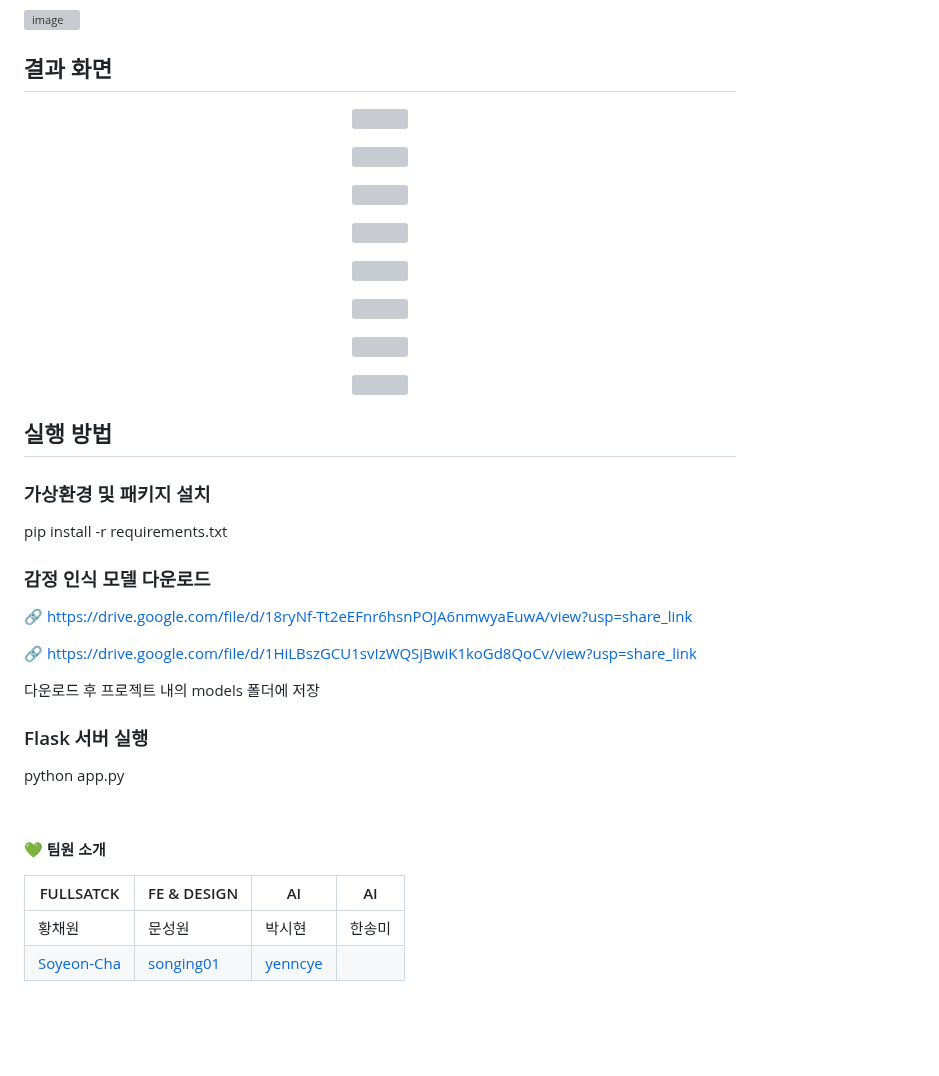
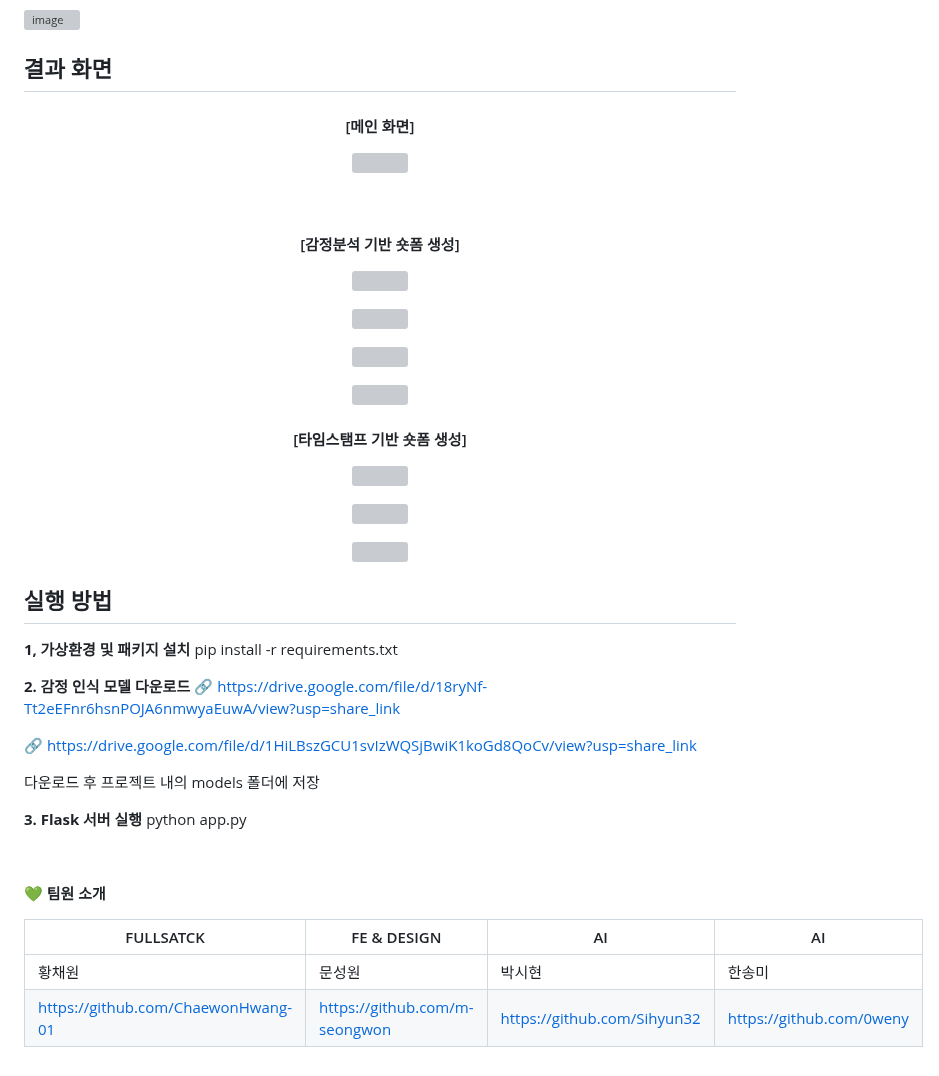
Before and after one commit to Shortory/Shortory, a Markdown page: README.md, the part around the change. GitHub-like rendering; blank space fills up the shorter version; grey boxes are pictures that could not be loaded.

```diff
--- a/README.md
+++ b/README.md
@@ -98,10 +98,13 @@ emotion_tl2_model.h5 모델을 다운받아 실행 가능합니다.
 
 
 ## 결과 화면
-
+<h4 align="center">[메인 화면]</strong></h4>
 <p align="center">
   <img src="https://github.com/user-attachments/assets/ecc7faff-036a-49ef-ae78-73f645144bff" width="700"/>
 </p>
+
+<br>
+<h4 align="center">[감정분석 기반 숏폼 생성]</strong></h4>
 
 <p align="center">
   <img src="https://github.com/user-attachments/assets/c1d13bfb-fb07-4805-a288-fe94f46e25ae" width="700"/>
@@ -118,6 +121,9 @@ emotion_tl2_model.h5 모델을 다운받아 실행 가능합니다.
 <p align="center">
   <img src="https://github.com/user-attachments/assets/1d266558-a883-4040-b43c-c1818b0b33c2" width="700"/>
 
+<br>
+<h4 align="center">[타임스탬프 기반 숏폼 생성]</strong></h4>
+
 <p align="center">
   <img src="https://github.com/user-attachments/assets/8a930645-317e-440b-983e-13675fbcb409" width="700" />
 
@@ -130,17 +136,17 @@ emotion_tl2_model.h5 모델을 다운받아 실행 가능합니다.
 </p>
 
 ## 실행 방법
-### 가상환경 및 패키지 설치
+**1, 가상환경 및 패키지 설치**
 pip install -r requirements.txt
 
-### 감정 인식 모델 다운로드
+**2. 감정 인식 모델 다운로드**
 🔗 https://drive.google.com/file/d/18ryNf-Tt2eEFnr6hsnPOJA6nmwyaEuwA/view?usp=share_link
 
 🔗 https://drive.google.com/file/d/1HiLBszGCU1svIzWQSjBwiK1koGd8QoCv/view?usp=share_link
 
 다운로드 후 프로젝트 내의 models 폴더에 저장
 
-### Flask 서버 실행
+**3. Flask 서버 실행**
 python app.py
 
 
@@ -154,4 +160,4 @@ python app.py
 | FULLSATCK | FE & DESIGN | AI | AI |
 | --- | --- | --- | --- |
 | 황채원 | 문성원 | 박시현 | 한송미 |
-| [Soyeon-Cha](https://github.com/Soyeon-Cha) | [songing01](https://github.com/songing01) | [yenncye](https://github.com/yenncye) |
+| https://github.com/ChaewonHwang-01 | https://github.com/m-seongwon | https://github.com/Sihyun32 | https://github.com/0weny |
```
